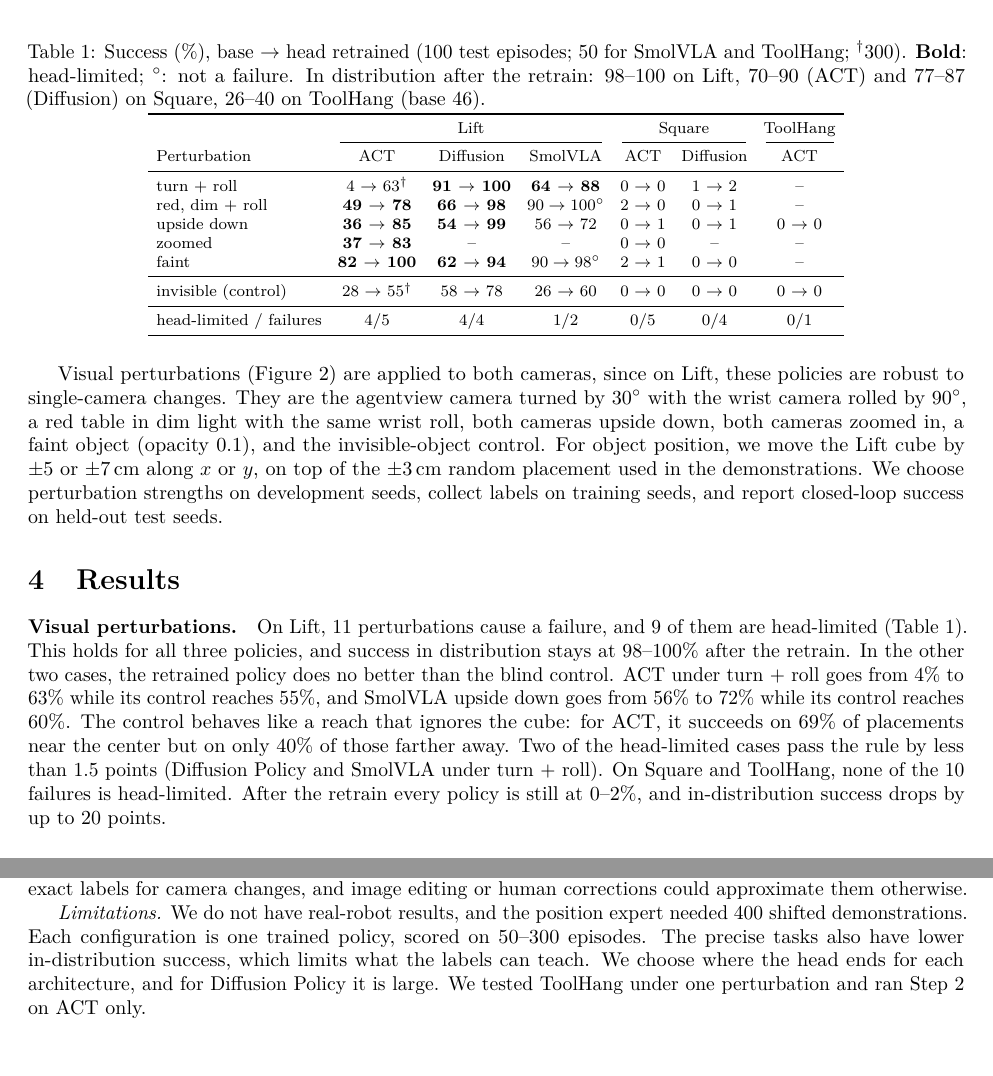
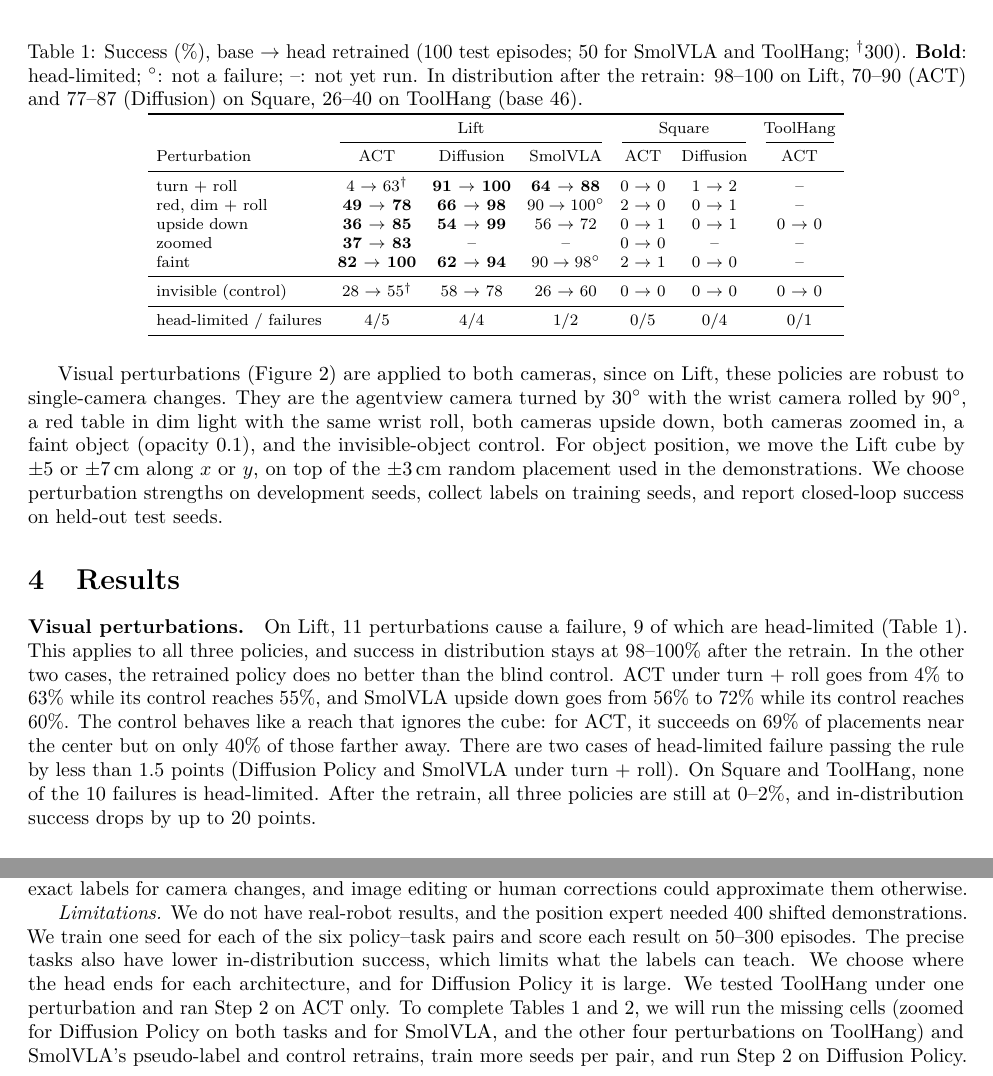
Before and after one commit to HenryNVP/edge-vla-hil, a LaTeX paper (paper/main.tex): two parts of pages 3 and 4 of 6, joined at a grey line, cut so that both start at the same text, the shorter picture padded with empty space. Compiled offline with pdfLaTeX.

Commit message:
Paper: author edits to results; limitations list the missing runs

```diff
--- a/paper/main.tex
+++ b/paper/main.tex
@@ -190,7 +190,7 @@ labels on training seeds, and report closed-loop success on held-out test seeds.
 \begin{table}[t]
 \centering
 \caption{Success (\%), base $\to$ head retrained (100 test episodes; 50 for SmolVLA and ToolHang;
-$^\dagger$300). \hl{Bold}: head-limited; $^\circ$: not a failure. In distribution after the retrain:
+$^\dagger$300). \hl{Bold}: head-limited; $^\circ$: not a failure; --: not yet run. In distribution after the retrain:
 98--100 on Lift, 70--90 (ACT) and 77--87 (Diffusion) on Square, 26--40 on ToolHang (base 46).}
 \label{tab:grid}
 \footnotesize
@@ -236,15 +236,15 @@ SmolVLA & base & 67 & 46 & 100 & --\\
 \end{tabular}
 \end{table}
 
-\paragraph{Visual perturbations.} On Lift, 11 perturbations cause a failure, and 9 of them are
-head-limited (Table~\ref{tab:grid}). This holds for all three policies, and
+\paragraph{Visual perturbations.} On Lift, 11 perturbations cause a failure, 9 of which are
+head-limited (Table~\ref{tab:grid}). This applies to all three policies, and
 success in distribution stays at 98--100\% after the retrain. In the other two cases, the retrained
 policy does no better than the blind control. ACT under turn + roll goes from 4\% to 63\% while its
 control reaches 55\%, and SmolVLA upside down goes from 56\% to 72\% while its control reaches 60\%. The
 control behaves like a reach that ignores the cube: for ACT, it succeeds on 69\% of placements near the
-center but on only 40\% of those farther away. Two of the head-limited cases pass the rule
+center but on only 40\% of those farther away. There are two cases of head-limited failure passing the rule
 by less than 1.5 points (Diffusion Policy and SmolVLA under turn + roll). On Square and ToolHang, none of
-the 10 failures is head-limited. After the retrain every policy is still at 0--2\%, and in-distribution
+the 10 failures is head-limited. After the retrain, all three policies are still at 0--2\%, and in-distribution
 success drops by up to 20 points.
 
 \paragraph{Task or severity.} Table~\ref{tab:grid} mixes the task with the severity of the failure, because the same perturbations bring Square down to 0--2\%. To separate the two,
@@ -296,10 +296,13 @@ needs only a head retrain or new data and deeper training. On a real robot, a fi
 image editing or human corrections could approximate them otherwise.
 
 \emph{Limitations.} We do not have real-robot results, and the position expert needed 400 shifted
-demonstrations. Each configuration is one trained policy, scored on 50--300 episodes. The precise tasks
+demonstrations. We train one seed for each of the six policy--task pairs and score each result on 50--300 episodes. The precise tasks
 also have lower in-distribution success, which limits what the labels can teach. We choose where the
 head ends for each architecture, and for Diffusion Policy it is large. We tested ToolHang under one
-perturbation and ran Step~2 on ACT only.
+perturbation and ran Step~2 on ACT only. To complete Tables~\ref{tab:grid} and~\ref{tab:position}, we
+will run the missing cells (zoomed for Diffusion Policy on both tasks and for SmolVLA, and the other four
+perturbations on ToolHang) and SmolVLA's pseudo-label and control retrains, train more seeds per pair,
+and run Step~2 on Diffusion Policy.
 
 \bibliographystyle{unsrtnat}
 \bibliography{refs}
```
